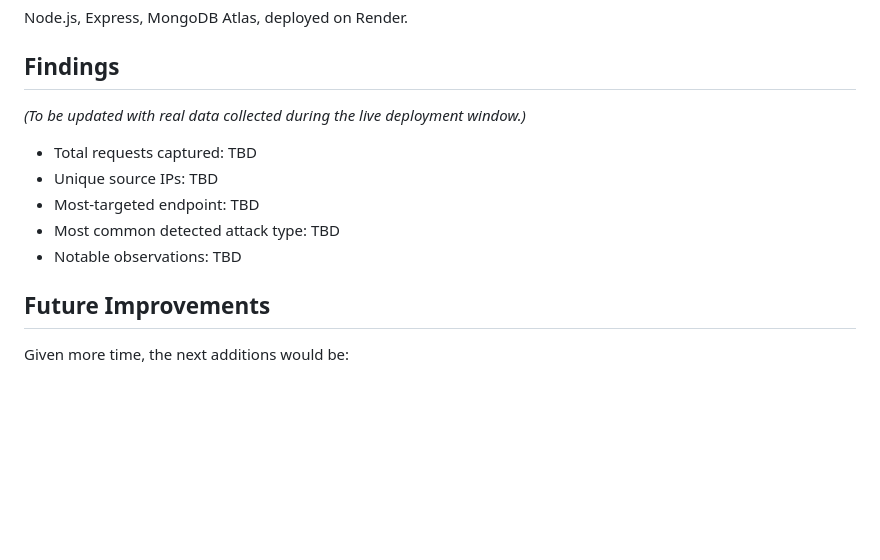
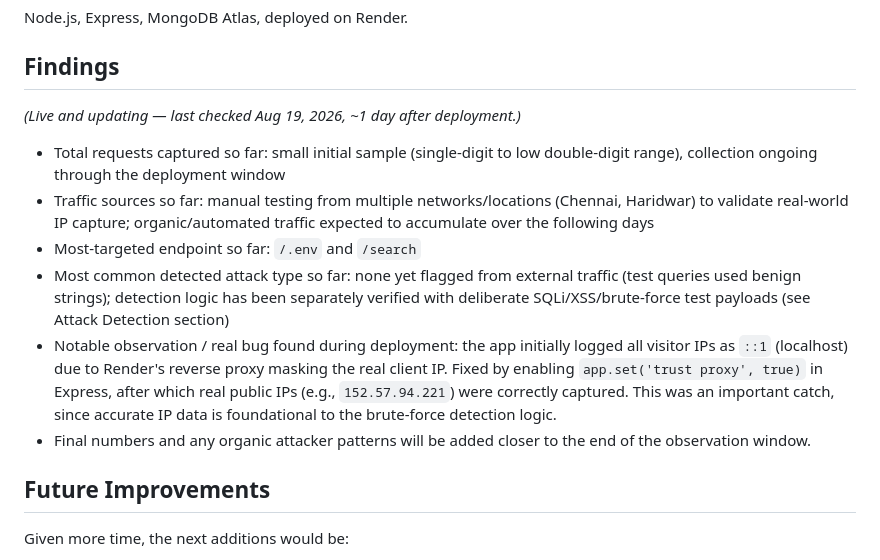
Before and after one commit to IshitaSrivastava01/honeypot-project, a Markdown page: README.md, the part around the change. GitHub-like rendering; blank space fills up the shorter version.

Commit message:
Update README with initial findings

```diff
--- a/README.md
+++ b/README.md
@@ -91,13 +91,14 @@ Node.js, Express, MongoDB Atlas, deployed on Render.
 
 ## Findings
 
-*(To be updated with real data collected during the live deployment window.)*
+*(Live and updating — last checked Aug 19, 2026, ~1 day after deployment.)*
 
-- Total requests captured: TBD
-- Unique source IPs: TBD
-- Most-targeted endpoint: TBD
-- Most common detected attack type: TBD
-- Notable observations: TBD
+- Total requests captured so far: small initial sample (single-digit to low double-digit range), collection ongoing through the deployment window
+- Traffic sources so far: manual testing from multiple networks/locations (Chennai, Haridwar) to validate real-world IP capture; organic/automated traffic expected to accumulate over the following days
+- Most-targeted endpoint so far: `/.env` and `/search`
+- Most common detected attack type so far: none yet flagged from external traffic (test queries used benign strings); detection logic has been separately verified with deliberate SQLi/XSS/brute-force test payloads (see Attack Detection section)
+- Notable observation / real bug found during deployment: the app initially logged all visitor IPs as `::1` (localhost) due to Render's reverse proxy masking the real client IP. Fixed by enabling `app.set('trust proxy', true)` in Express, after which real public IPs (e.g., `152.57.94.221`) were correctly captured. This was an important catch, since accurate IP data is foundational to the brute-force detection logic.
+- Final numbers and any organic attacker patterns will be added closer to the end of the observation window.
 
 ## Future Improvements
 
```
